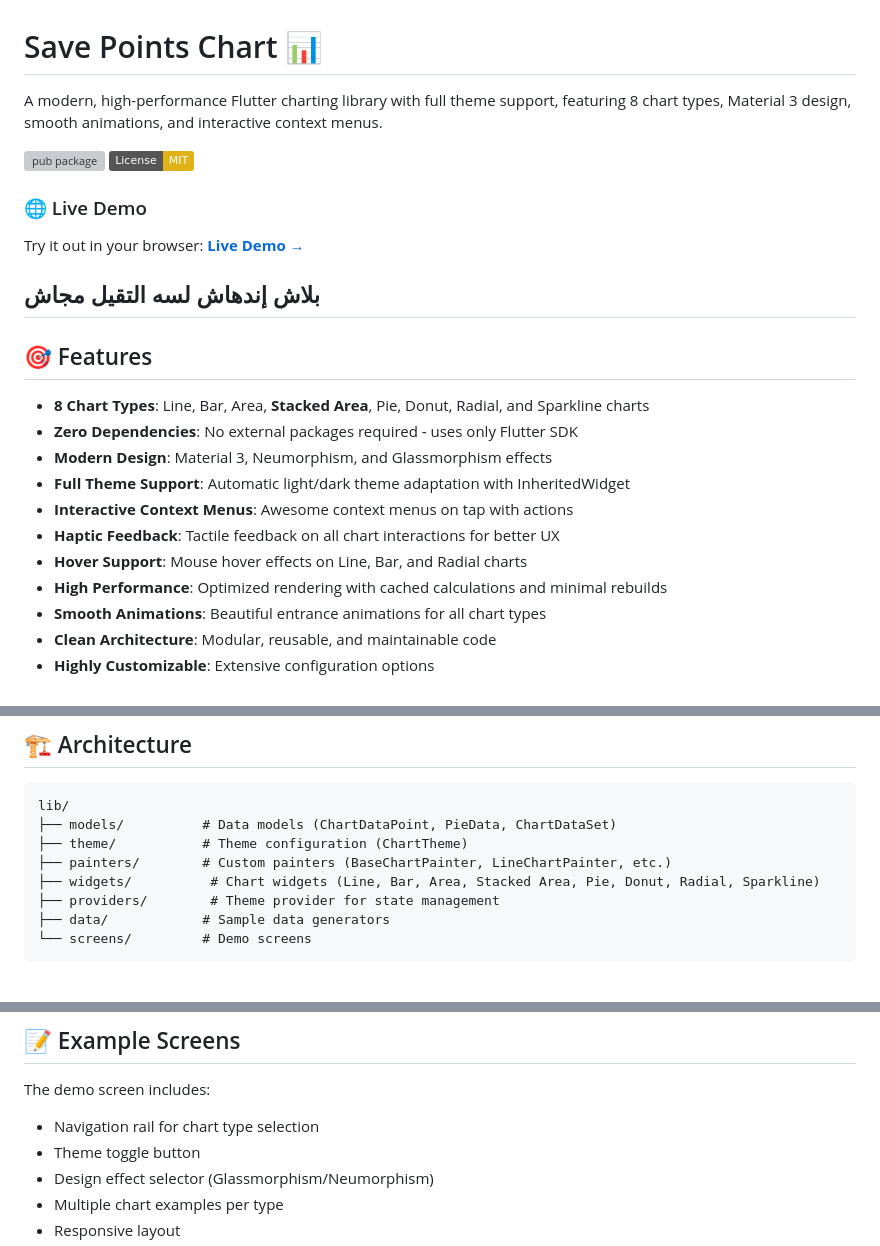
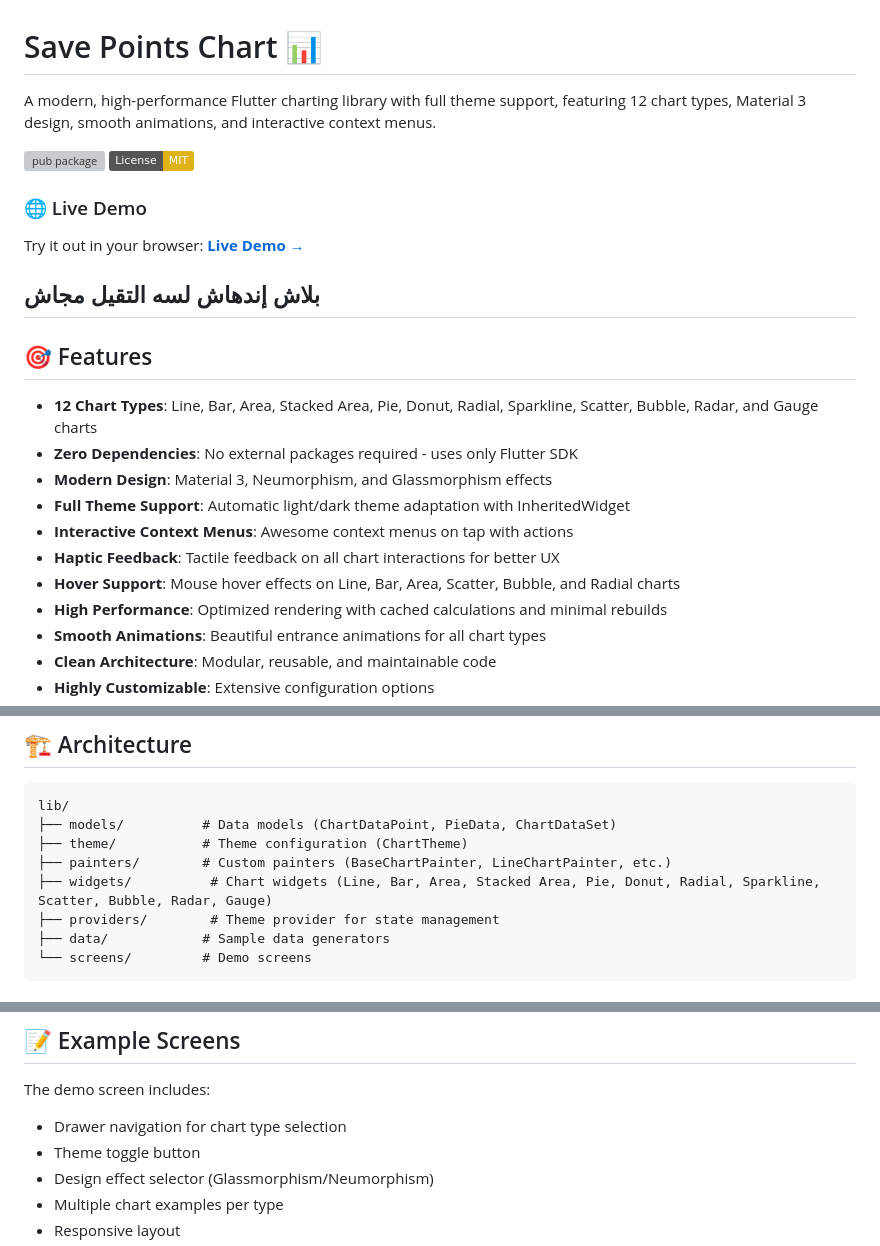
Before and after one commit to m7hamed-dev/save_points_chart, a Markdown page: README.md, 3 parts joined by grey strips. Drawn GitHub-style; badges without logos; grey boxes are pictures that could not be loaded.

```diff
--- a/README.md
+++ b/README.md
@@ -1,6 +1,6 @@
 # Save Points Chart 📊
 
-A modern, high-performance Flutter charting library with full theme support, featuring 8 chart types, Material 3 design, smooth animations, and interactive context menus.
+A modern, high-performance Flutter charting library with full theme support, featuring 12 chart types, Material 3 design, smooth animations, and interactive context menus.
 
 [![pub package](https://img.shields.io/pub/v/save_points_chart.svg)](https://pub.dev/packages/save_points_chart)
 [![License: MIT](https://img.shields.io/badge/License-MIT-yellow.svg)](https://opensource.org/licenses/MIT)
@@ -13,13 +13,13 @@ Try it out in your browser: **[Live Demo →](https://startling-concha-05444f.ne
 
 ## 🎯 Features
 
-- **8 Chart Types**: Line, Bar, Area, **Stacked Area**, Pie, Donut, Radial, and Sparkline charts
+- **12 Chart Types**: Line, Bar, Area, Stacked Area, Pie, Donut, Radial, Sparkline, Scatter, Bubble, Radar, and Gauge charts
 - **Zero Dependencies**: No external packages required - uses only Flutter SDK
 - **Modern Design**: Material 3, Neumorphism, and Glassmorphism effects
 - **Full Theme Support**: Automatic light/dark theme adaptation with InheritedWidget
 - **Interactive Context Menus**: Awesome context menus on tap with actions
 - **Haptic Feedback**: Tactile feedback on all chart interactions for better UX
-- **Hover Support**: Mouse hover effects on Line, Bar, and Radial charts
+- **Hover Support**: Mouse hover effects on Line, Bar, Area, Scatter, Bubble, and Radial charts
 - **High Performance**: Optimized rendering with cached calculations and minimal rebuilds
 - **Smooth Animations**: Beautiful entrance animations for all chart types
 - **Clean Architecture**: Modular, reusable, and maintainable code
@@ -106,7 +106,7 @@ lib/
 ├── models/          # Data models (ChartDataPoint, PieData, ChartDataSet)
 ├── theme/           # Theme configuration (ChartTheme)
 ├── painters/        # Custom painters (BaseChartPainter, LineChartPainter, etc.)
-├── widgets/          # Chart widgets (Line, Bar, Area, Stacked Area, Pie, Donut, Radial, Sparkline)
+├── widgets/          # Chart widgets (Line, Bar, Area, Stacked Area, Pie, Donut, Radial, Sparkline, Scatter, Bubble, Radar, Gauge)
 ├── providers/        # Theme provider for state management
 ├── data/            # Sample data generators
 └── screens/         # Demo screens
@@ -382,7 +418,7 @@ Enable with `useNeumorphism: true` for soft shadows and embossed appearance.
 ## 📝 Example Screens
 
 The demo screen includes:
-- Navigation rail for chart type selection
+- Drawer navigation for chart type selection
 - Theme toggle button
 - Design effect selector (Glassmorphism/Neumorphism)
 - Multiple chart examples per type
```
Also changed, not shown: other parts of README.md (+37 -1 lines).
